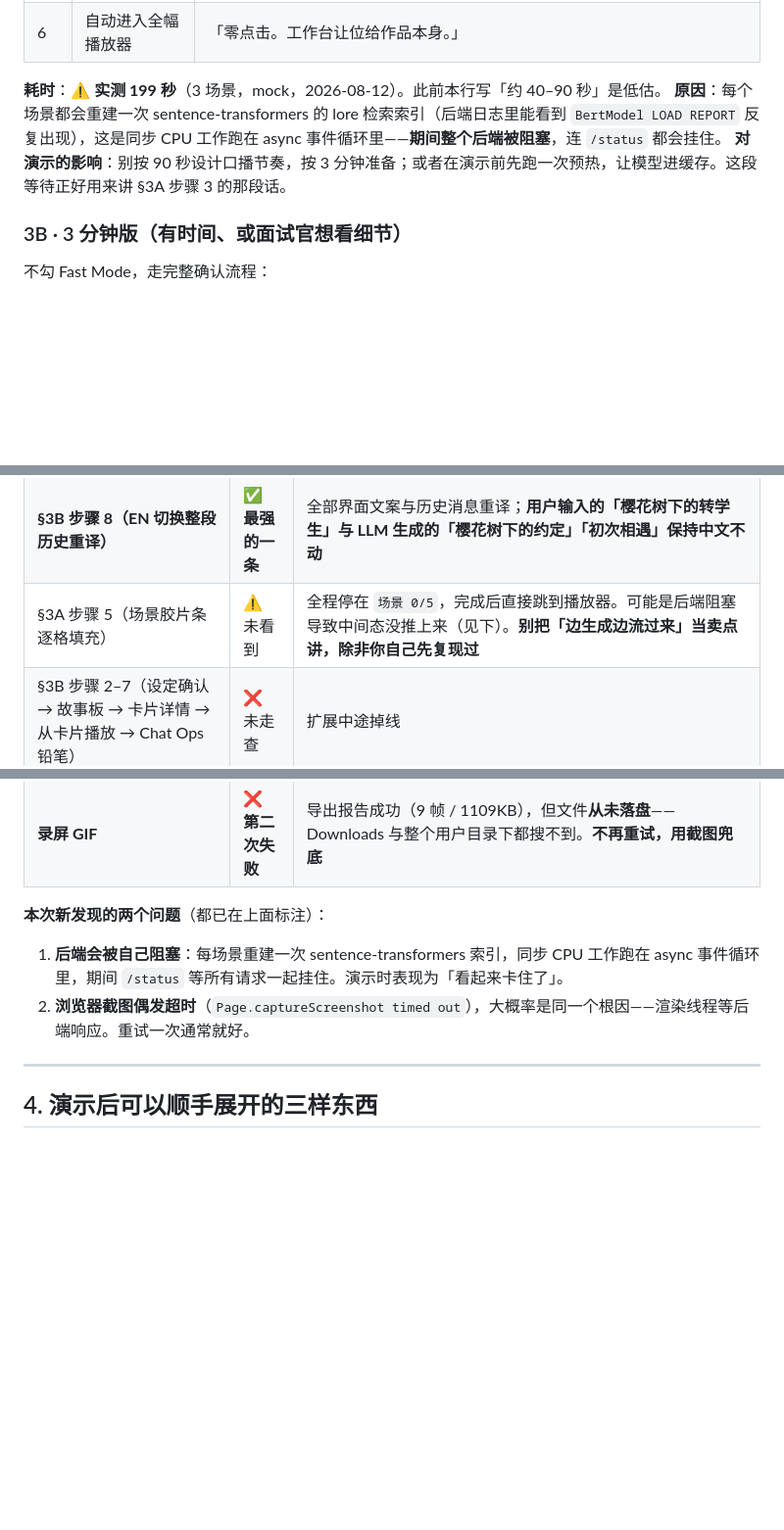
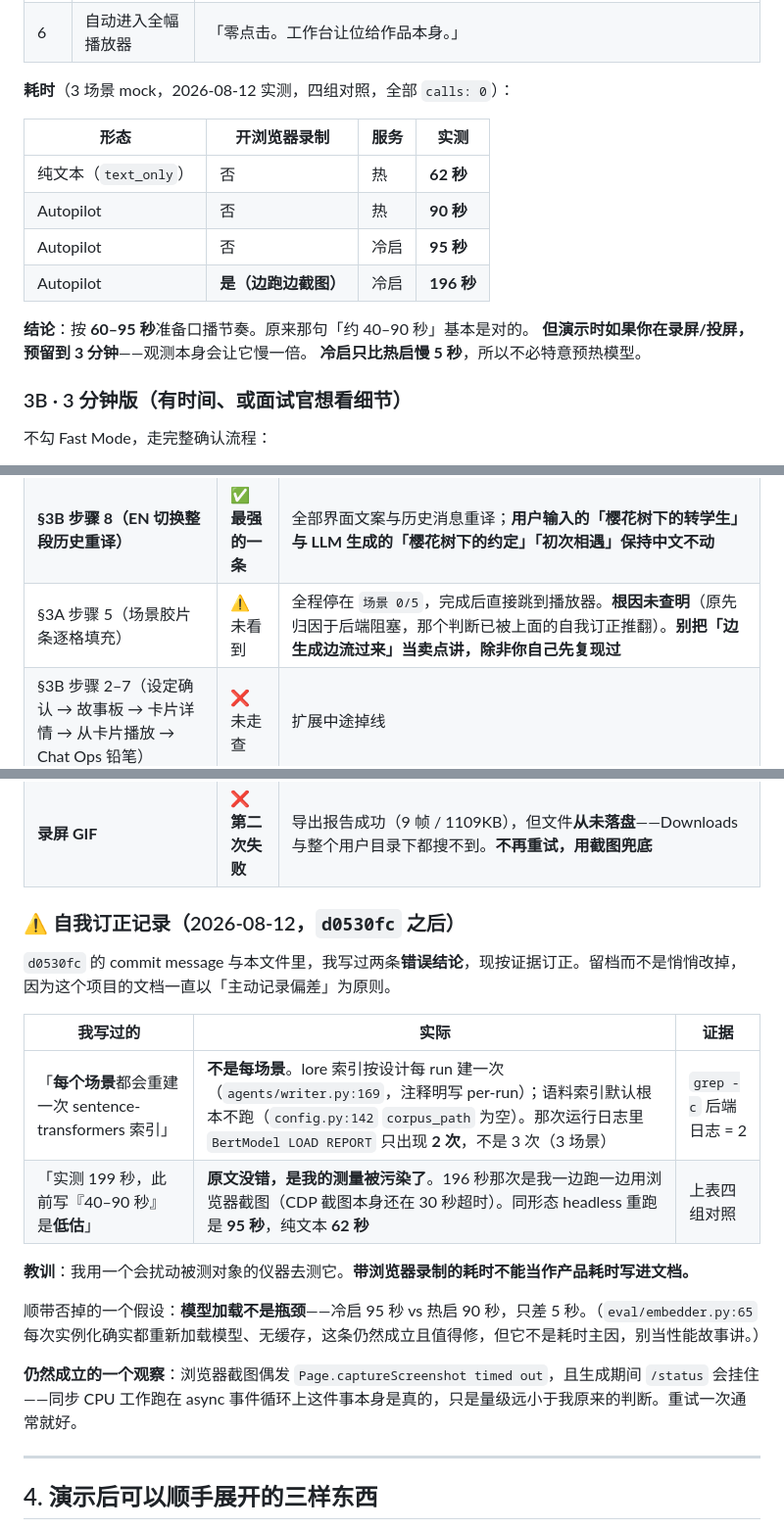
Before and after one commit to oopwoof/VN-agent, a Markdown page: docs/v4/SHOWCASE_v4.md, 3 parts joined by grey strips. Shown at 98% size. Rendered like a GitHub page; blank space fills up the shorter version.

Commit message:
docs: retract two wrong performance claims, with the measurements
Commit d0530fc asserted that the lore index is rebuilt once per scene and
that a three-scene mock run takes 199s, "so the runbook's 40-90s was an
underestimate". Both are wrong.

Not per scene: `writer.py:169` builds the lore index once per run and says
so in the comment, the corpus index is disabled by default
(`config.py:142` corpus_path is empty), and the run's log contains two
`BertModel LOAD REPORT` entries, not three.

Not 199s: that run was measured while I was driving the browser and taking
screenshots, with CDP captures themselves timing out at 30s. Four
controlled runs, all calls:0:

  text_only  no browser  warm  62s
  autopilot  no browser  warm  90s
  autopilot  no browser  cold  95s
  autopilot  screenshots cold  196s

The original 40-90s figure was fine. I measured with an instrument that
perturbed what it measured, then "corrected" a number that was already
right.

Cold-vs-warm differs by 5s, which also refutes the model-load-is-the-
bottleneck theory. `embedder.py:65` does reload the model on every
instantiation with no caching — that remains worth fixing, but as hygiene,
not as a performance story.

Recorded as a retraction table in §3C rather than edited away, and the
scene-film-strip row no longer attributes itself to backend blocking,
since that explanation died with the rest.

Co-Authored-By: Claude Opus 5 <noreply@anthropic.com>

```diff
--- a/docs/v4/SHOWCASE_v4.md
+++ b/docs/v4/SHOWCASE_v4.md
@@ -120,9 +120,18 @@ Remove-Item Env:ANTHROPIC_API_KEY, Env:GOOGLE_API_KEY, Env:OPENAI_API_KEY -Error
 | 5 | 场景胶片条逐格填充 | 「场景是边生成边流过来的，不是等全部做完。」 |
 | 6 | 自动进入全幅播放器 | 「零点击。工作台让位给作品本身。」 |
 
-**耗时**：⚠️ **实测 199 秒**（3 场景，mock，2026-08-12）。此前本行写「约 40–90 秒」是低估。
-**原因**：每个场景都会重建一次 sentence-transformers 的 lore 检索索引（后端日志里能看到 `BertModel LOAD REPORT` 反复出现），这是同步 CPU 工作跑在 async 事件循环里——**期间整个后端被阻塞**，连 `/status` 都会挂住。
-**对演示的影响**：别按 90 秒设计口播节奏，按 3 分钟准备；或者在演示前先跑一次预热，让模型进缓存。这段等待正好用来讲 §3A 步骤 3 的那段话。
+**耗时**（3 场景 mock，2026-08-12 实测，四组对照，全部 `calls: 0`）：
+
+| 形态 | 开浏览器录制 | 服务 | 实测 |
+|---|---|---|---|
+| 纯文本（`text_only`） | 否 | 热 | **62 秒** |
+| Autopilot | 否 | 热 | **90 秒** |
+| Autopilot | 否 | 冷启 | **95 秒** |
+| Autopilot | **是（边跑边截图）** | 冷启 | **196 秒** |
+
+**结论**：按 **60–95 秒**准备口播节奏。原来那句「约 40–90 秒」基本是对的。
+**但演示时如果你在录屏/投屏，预留到 3 分钟**——观测本身会让它慢一倍。
+**冷启只比热启慢 5 秒**，所以不必特意预热模型。
 
 ### 3B · 3 分钟版（有时间、或面试官想看细节）
 
@@ -167,14 +176,25 @@ Remove-Item Env:ANTHROPIC_API_KEY, Env:GOOGLE_API_KEY, Env:OPENAI_API_KEY -Error
 | 主题 / 标题 / 场景自洽 | ✅ | 樱花树下的转学生 → 《樱花树下的约定》→ 初次相遇。**主题错位已消除** |
 | 素材面板空态诚实 | ✅ | 背景(2)/角色(6)/BGM(2)，占位素材明确标「占位图」 |
 | **§3B 步骤 8（EN 切换整段历史重译）** | ✅ **最强的一条** | 全部界面文案与历史消息重译；**用户输入的「樱花树下的转学生」与 LLM 生成的「樱花树下的约定」「初次相遇」保持中文不动** |
-| §3A 步骤 5（场景胶片条逐格填充） | ⚠️ 未看到 | 全程停在 `场景 0/5`，完成后直接跳到播放器。可能是后端阻塞导致中间态没推上来（见下）。**别把「边生成边流过来」当卖点讲，除非你自己先复现过** |
+| §3A 步骤 5（场景胶片条逐格填充） | ⚠️ 未看到 | 全程停在 `场景 0/5`，完成后直接跳到播放器。**根因未查明**（原先归因于后端阻塞，那个判断已被上面的自我订正推翻）。**别把「边生成边流过来」当卖点讲，除非你自己先复现过** |
 | §3B 步骤 2–7（设定确认 → 故事板 → 卡片详情 → 从卡片播放 → Chat Ops 铅笔） | ❌ 未走查 | 扩展中途掉线 |
 | `?shell=v1` 逃生口 | ❌ 未复验 | 同上。代码仍在（`useShellVariant.ts`） |
 | **录屏 GIF** | ❌ **第二次失败** | 导出报告成功（9 帧 / 1109KB），但文件**从未落盘**——Downloads 与整个用户目录下都搜不到。**不再重试，用截图兜底** |
 
-**本次新发现的两个问题**（都已在上面标注）：
-1. **后端会被自己阻塞**：每场景重建一次 sentence-transformers 索引，同步 CPU 工作跑在 async 事件循环里，期间 `/status` 等所有请求一起挂住。演示时表现为「看起来卡住了」。
-2. **浏览器截图偶发超时**（`Page.captureScreenshot timed out`），大概率是同一个根因——渲染线程等后端响应。重试一次通常就好。
+### ⚠️ 自我订正记录（2026-08-12，`d0530fc` 之后）
+
+`d0530fc` 的 commit message 与本文件里，我写过两条**错误结论**，现按证据订正。留档而不是悄悄改掉，因为这个项目的文档一直以「主动记录偏差」为原则。
+
+| 我写过的 | 实际 | 证据 |
+|---|---|---|
+| 「**每个场景**都会重建一次 sentence-transformers 索引」 | **不是每场景**。lore 索引按设计每 run 建一次（`agents/writer.py:169`，注释明写 per-run）；语料索引默认根本不跑（`config.py:142` `corpus_path` 为空）。那次运行日志里 `BertModel LOAD REPORT` 只出现 **2 次**，不是 3 次（3 场景） | `grep -c` 后端日志 = 2 |
+| 「实测 199 秒，此前写『40–90 秒』是**低估**」 | **原文没错，是我的测量被污染了**。196 秒那次是我一边跑一边用浏览器截图（CDP 截图本身还在 30 秒超时）。同形态 headless 重跑是 **95 秒**，纯文本 **62 秒** | 上表四组对照 |
+
+**教训**：我用一个会扰动被测对象的仪器去测它。**带浏览器录制的耗时不能当作产品耗时写进文档。**
+
+顺带否掉的一个假设：**模型加载不是瓶颈**——冷启 95 秒 vs 热启 90 秒，只差 5 秒。（`eval/embedder.py:65` 每次实例化确实都重新加载模型、无缓存，这条仍然成立且值得修，但它不是耗时主因，别当性能故事讲。）
+
+**仍然成立的一个观察**：浏览器截图偶发 `Page.captureScreenshot timed out`，且生成期间 `/status` 会挂住——同步 CPU 工作跑在 async 事件循环上这件事本身是真的，只是量级远小于我原来的判断。重试一次通常就好。
 
 ---
 
```
